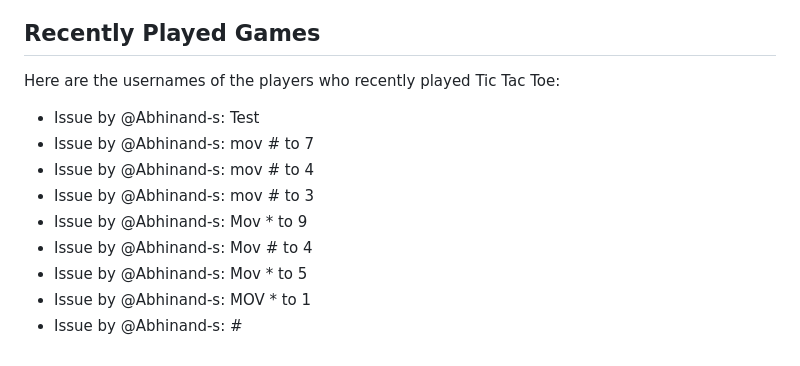
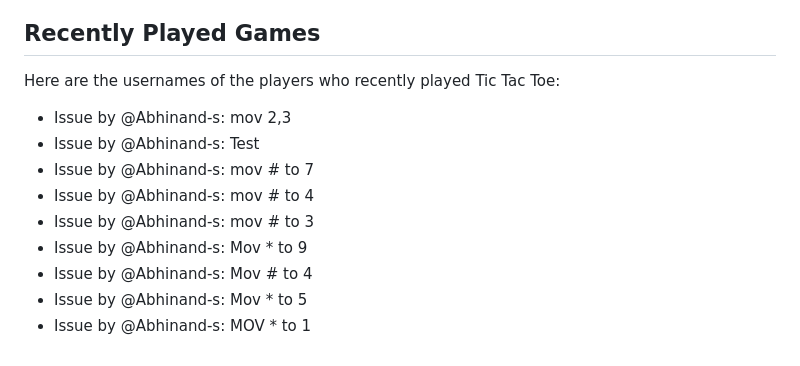
Before and after one commit to Abhinand-s/Abhinand-s, a Markdown page: README.md, the part around the change. Rendered like a GitHub page.

Commit message:
Update README with recent issue data [2024-06-21 19:46:14]

```diff
--- a/README.md
+++ b/README.md
@@ -73,6 +73,7 @@ Feel free to connect with me to discuss technology, and collaboration opportunit
 Here are the usernames of the players who recently played Tic Tac Toe:
 
 <!-- START_RECENTLY_PLAYED_GAMES -->
+- Issue by @Abhinand-s: mov 2,3
 - Issue by @Abhinand-s: Test
 - Issue by @Abhinand-s: mov # to 7
 - Issue by @Abhinand-s: mov # to 4
@@ -81,5 +82,4 @@ Here are the usernames of the players who recently played Tic Tac Toe:
 - Issue by @Abhinand-s: Mov # to 4
 - Issue by @Abhinand-s: Mov * to 5
 - Issue by @Abhinand-s: MOV * to 1
-- Issue by @Abhinand-s: #
 <!-- END_RECENTLY_PLAYED_GAMES -->
```
